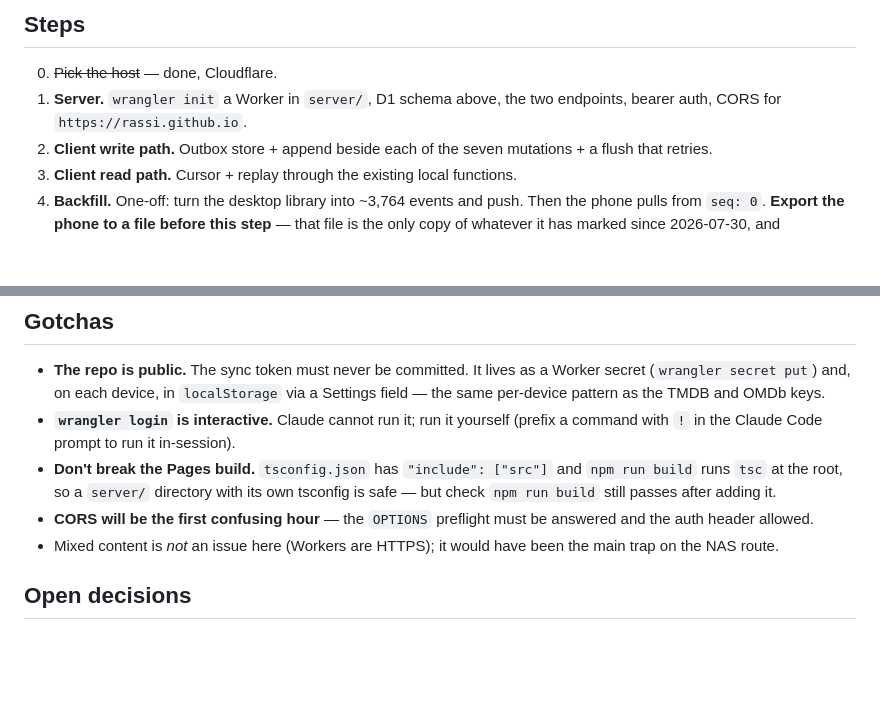
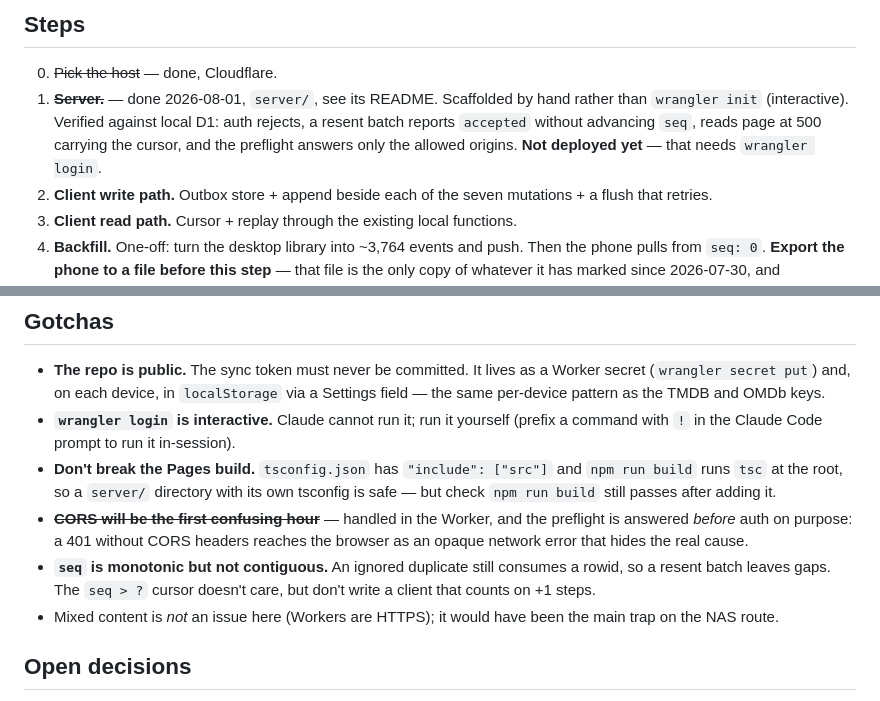
Before and after one commit to Rassi/watchwhat, a Markdown page: docs/sync-plan.md, 2 parts joined by grey strips. Rendered like a GitHub page; blank space fills up the shorter version.

Commit message:
Mark the server step done in the plan
Also records two things learned building it: the preflight has to be answered
before auth, or a 401 shows up in the browser as an opaque network error; and
seq has gaps, because an ignored duplicate still consumes a rowid.

Co-Authored-By: Claude Opus 5 <noreply@anthropic.com>

```diff
--- a/docs/sync-plan.md
+++ b/docs/sync-plan.md
@@ -102,8 +102,11 @@ mutation functions, advance the cursor.
 ## Steps
 
 0. ~~Pick the host~~ — done, Cloudflare.
-1. **Server.** `wrangler init` a Worker in `server/`, D1 schema above, the two
-   endpoints, bearer auth, CORS for `https://rassi.github.io`.
+1. ~~**Server.**~~ — done 2026-08-01, `server/`, see its README. Scaffolded by
+   hand rather than `wrangler init` (interactive). Verified against local D1:
+   auth rejects, a resent batch reports `accepted` without advancing `seq`, reads
+   page at 500 carrying the cursor, and the preflight answers only the allowed
+   origins. **Not deployed yet** — that needs `wrangler login`.
 2. **Client write path.** Outbox store + append beside each of the seven
    mutations + a flush that retries.
 3. **Client read path.** Cursor + replay through the existing local functions.
@@ -126,8 +129,12 @@ Rough effort: 1–2 evenings for 1–3, plus a careful hour on the backfill.
 - **Don't break the Pages build.** `tsconfig.json` has `"include": ["src"]` and
   `npm run build` runs `tsc` at the root, so a `server/` directory with its own
   tsconfig is safe — but check `npm run build` still passes after adding it.
-- **CORS will be the first confusing hour** — the `OPTIONS` preflight must be
-  answered and the auth header allowed.
+- ~~**CORS will be the first confusing hour**~~ — handled in the Worker, and the
+  preflight is answered *before* auth on purpose: a 401 without CORS headers
+  reaches the browser as an opaque network error that hides the real cause.
+- **`seq` is monotonic but not contiguous.** An ignored duplicate still consumes
+  a rowid, so a resent batch leaves gaps. The `seq > ?` cursor doesn't care, but
+  don't write a client that counts on +1 steps.
 - Mixed content is *not* an issue here (Workers are HTTPS); it would have been
   the main trap on the NAS route.
 
```
